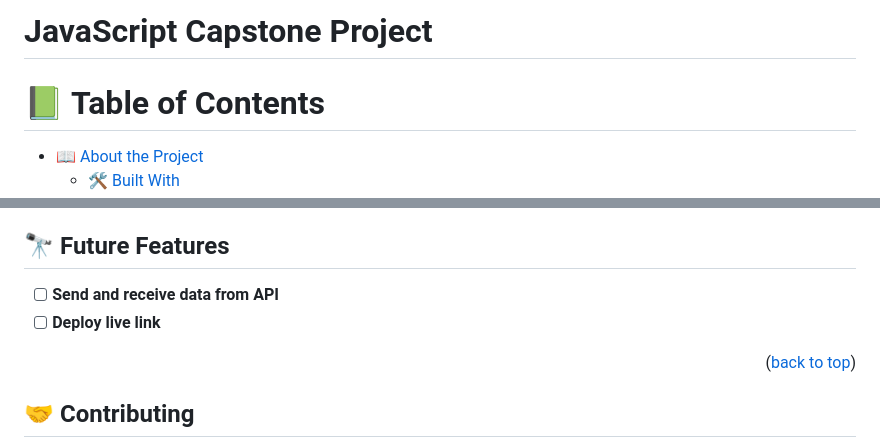
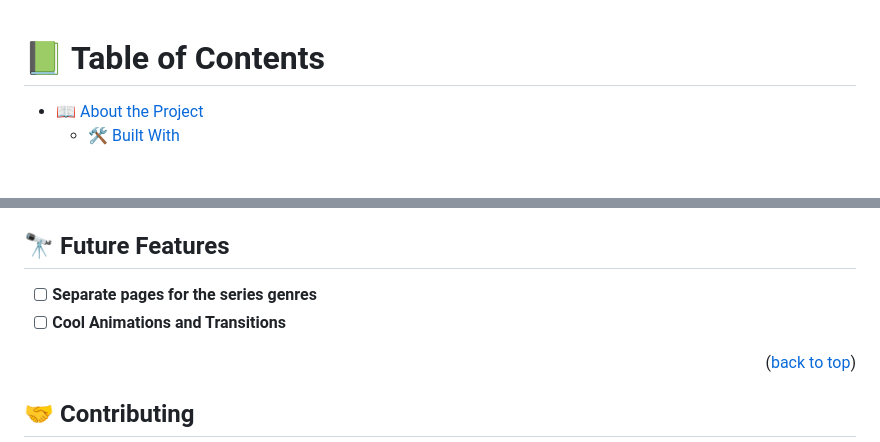
Before and after one commit to K0ppai/SiriBox, a Markdown page: README.md, 2 parts joined by grey strips. Rendered like a GitHub page; blank space fills up the shorter version.

```diff
--- a/README.md
+++ b/README.md
@@ -1,6 +1,3 @@
-# JavaScript Capstone Project
-<a name="readme-top"></a>
-
 
 <!-- TABLE OF CONTENTS -->
 
@@ -166,8 +159,8 @@ Example:
 
 ## 🔭 Future Features <a name="future-features"></a>
 
-- [ ]  **Send and receive data from API**
-- [ ]  **Deploy live link**
+- [ ]  **Separate pages for the series genres**
+- [ ]  **Cool Animations and Transitions**
 
 <p align="right">(<a href="#readme-top">back to top</a>)</p>
 
```
Also changed, not shown: other parts of README.md (+10 -14 lines).
